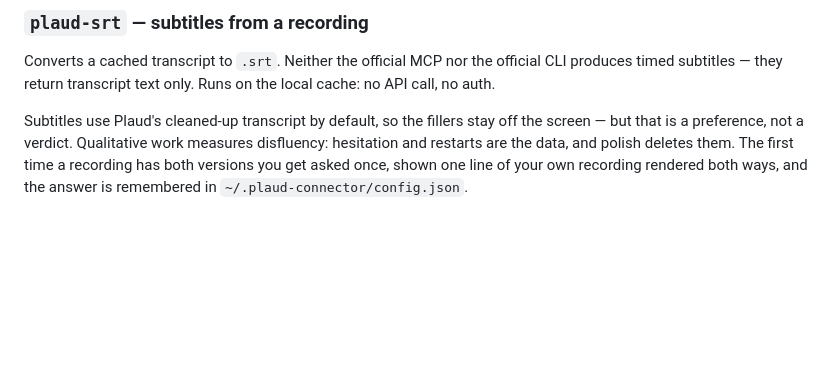
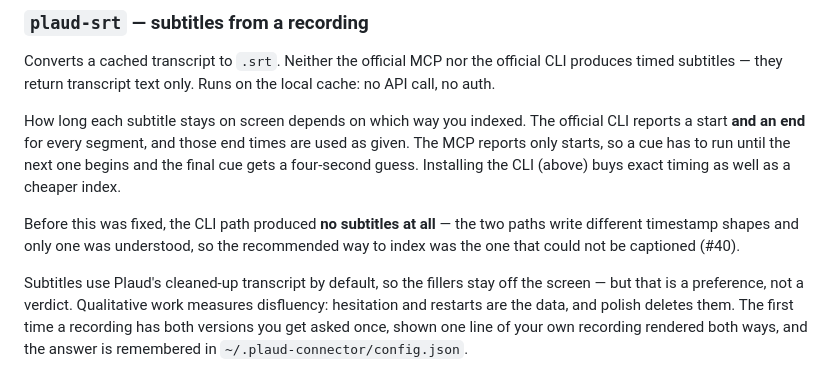
Before and after one commit to PsychQuant/plaud-mcp-connector, a Markdown page: README.md, the part around the change. Rendered like a GitHub page; blank space fills up the shorter version.

Commit message:
docs: README 說明字幕時長取決於索引路徑 (#40)
修復帶來一個使用者可見的差異，README 沒有反映：CLI 路徑的每段都有真實
終點、直接採用；MCP 路徑只有起點，所以 cue 得跑到下一段開始，最後一段是
四秒的猜測。裝 CLI 換到的不只是更便宜的索引，還有精確的時長。

同時記下修復前的狀態：CLI 路徑**產不出任何字幕**，也就是被推薦的索引方式
正好是不能上字幕的那一個。這條留著是因為讀者可能有一份用舊版索引的 cache，
而「為什麼我之前做不出來」值得能在 README 找到答案。

```diff
--- a/README.md
+++ b/README.md
@@ -114,6 +114,16 @@ search my transcripts for "action item"
 Converts a cached transcript to `.srt`. Neither the official MCP nor the official
 CLI produces timed subtitles — they return transcript text only. Runs on the local
 cache: no API call, no auth.
+
+How long each subtitle stays on screen depends on which way you indexed. The
+official CLI reports a start **and an end** for every segment, and those end
+times are used as given. The MCP reports only starts, so a cue has to run until
+the next one begins and the final cue gets a four-second guess. Installing the
+CLI (above) buys exact timing as well as a cheaper index.
+
+Before this was fixed, the CLI path produced **no subtitles at all** — the two
+paths write different timestamp shapes and only one was understood, so the
+recommended way to index was the one that could not be captioned (#40).
 
 Subtitles use Plaud's cleaned-up transcript by default, so the fillers stay off
 the screen — but that is a preference, not a verdict. Qualitative work measures
```
